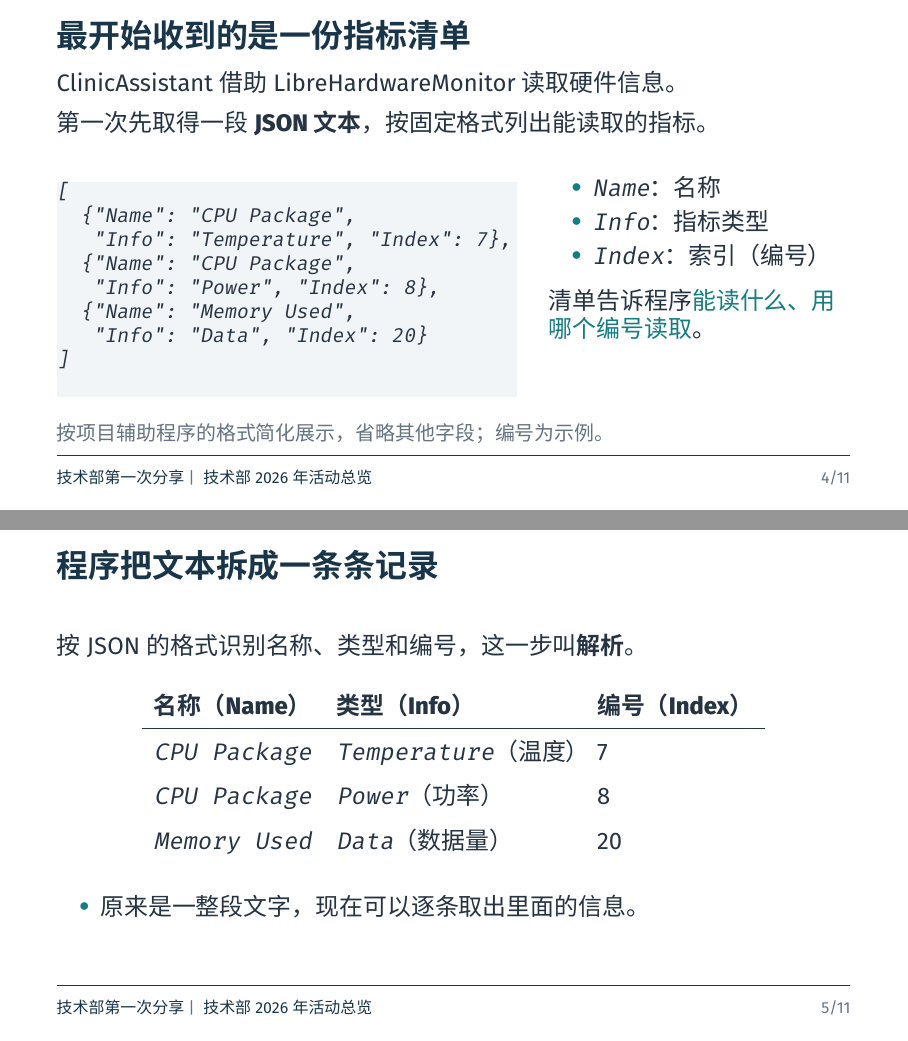
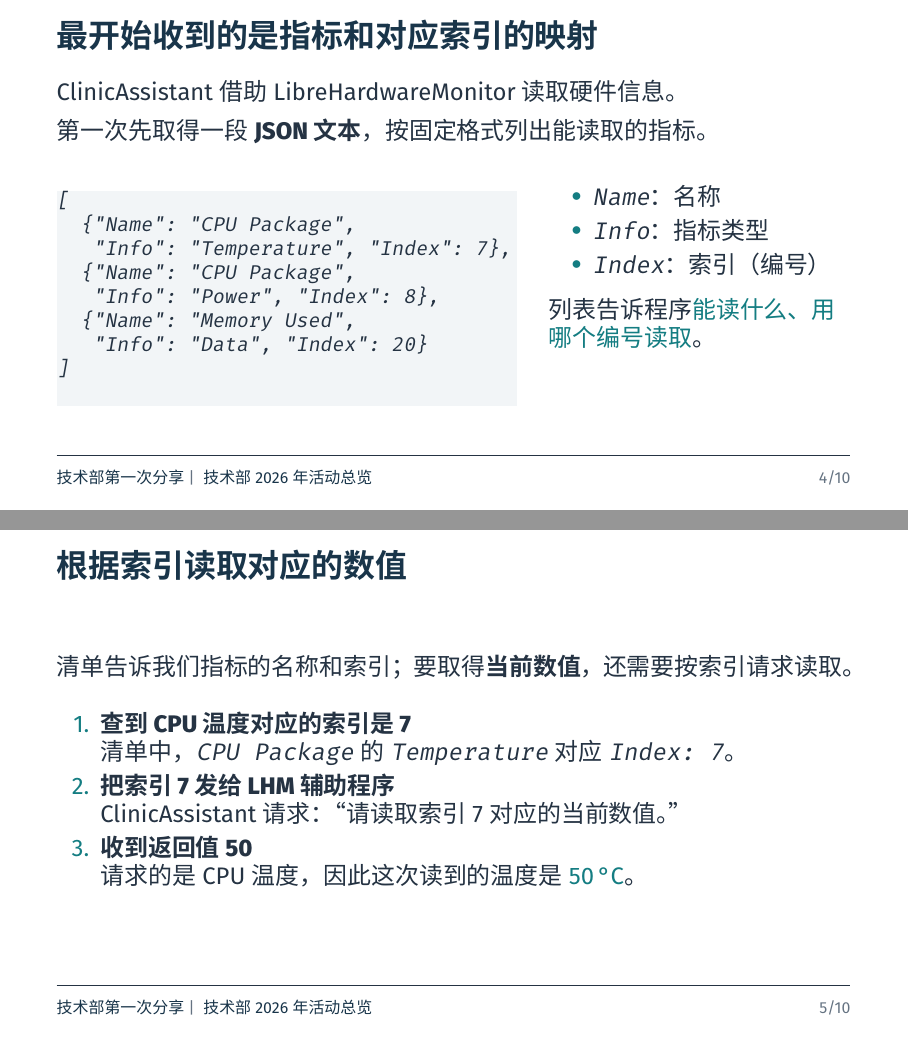
Before and after one commit to BITNP/bitnp-tech-talk-2026, LaTeX slides (01-overview/main.tex): pages 5 and 6 of 12 before the commit and pages 5 and 6 of 11 after it, joined at a grey line. Compiled offline with XeLaTeX.

Commit message:
01 add notes for clinic assistant part

```diff
--- a/01-overview/main.tex
+++ b/01-overview/main.tex
@@ -57,9 +58,11 @@
     height=0.56\textheight,
     keepaspectratio
   ]{assets/clinic-assistant-monitor.png}
+  \note{那第一学期做什么项目呢？大家以后一定会听说一位叫金旭亮的老师，他非常厉害。他大二上有一门计算机学院的专业限选课，就是java开发，我当时是诊所的部长，做了一个软硬件信息检测和调用维修工具的程序，叫clinic assistant。它算是我第一个认真写的项目，代码比较简单，大家可以可视化看到程序的样子，所以我们第一学期围绕它展开。
+  为了说明我们要对这个项目具体做什么，我先介绍一个它实际工作的工作原理，就是它是如何获取硬件信息，比如CPU的温度信息的}
 \end{frame}
 
-\begin{frame}[fragile]{最开始收到的是一份指标清单}
+\begin{frame}[fragile]{最开始收到的是指标和对应索引的映射}
   ClinicAssistant 借助 LibreHardwareMonitor 读取硬件信息。
   \par\medskip
   第一次先取得一段 \textbf{JSON 文本}，按固定格式列出能读取的指标。
@@ -84,34 +87,40 @@
         \item \texttt{Index}：索引（编号）
       \end{itemize}
       \medskip
-      清单告诉程序\alert{能读什么、用哪个编号读取}。
+      列表告诉程序\alert{能读什么、用哪个编号读取}。
     \end{column}
   \end{columns}
   \par\medskip
-  {\small\color{TalkMuted}按项目辅助程序的格式简化展示，省略其他字段；编号为示例。}
+  \note{首先，clinic assistant自己没有能力去读cpu温度这种信息，它是借助了一个叫libre hardware monitor的东西读的，简称LHM。首先它先问这个LHM获取它能读到的信息的列表，也就是左边这样。每个指标有它的名字，指标类型和索引编号。}
 \end{frame}
 
-\begin{frame}{程序把文本拆成一条条记录}
-  按 JSON 的格式识别名称、类型和编号，这一步叫\textbf{解析}。
-  \par\bigskip
-  \centering
-  \begingroup
-  \renewcommand{\arraystretch}{1.6}
-  \begin{tabular}{lll}
-    \textbf{名称（Name）} & \textbf{类型（Info）} & \textbf{编号（Index）} \\
-    \hline
-    \texttt{CPU Package} & \texttt{Temperature}（温度） & 7 \\
-    \texttt{CPU Package} & \texttt{Power}（功率） & 8 \\
-    \texttt{Memory Used} & \texttt{Data}（数据量） & 20 \\
-  \end{tabular}
-  \endgroup
-  \par\bigskip
-  \begin{itemize}
-    \item 原来是一整段文字，现在可以逐条取出里面的信息。
-  \end{itemize}
-\end{frame}
+% \begin{frame}{程序把文本拆成一条条记录}
+%   按 JSON 的格式识别名称、类型和编号，这一步叫\textbf{解析}。
+%   \par\bigskip
+%   \centering
+%   \begingroup
+%   \renewcommand{\arraystretch}{1.6}
+%   \begin{tabular}{lll}
+%     \textbf{名称（Name）} & \textbf{类型（Info）} & \textbf{编号（Index）} \\
+%     \hline
+%     \texttt{CPU Package} & \texttt{Temperature}（温度） & 7 \\
+%     \texttt{CPU Package} & \texttt{Power}（功率） & 8 \\
+%     \texttt{Memory Used} & \texttt{Data}（数据量） & 20 \\
+%   \end{tabular}
+%   \endgroup
+%   \par\bigskip
+%   \begin{itemize}
+%     \item 原来是一整段文字，现在可以逐条取出里面的信息。
+%   \end{itemize}
+% \end{frame}
 
-\begin{frame}{挑出需要的指标，记住它的编号}
-  向LibreHardwareMonitor读取数值时需要提供\textbf{索引（编号）}，所以要先找到它。
+\begin{frame}{根据索引读取对应的数值}
+  清单告诉我们指标的名称和索引；要取得\textbf{当前数值}，还需要按索引请求读取。
   \par\bigskip
   \begin{enumerate}
+    \item \textbf{查到 CPU 温度对应的索引是 7}\par
+      清单中，\texttt{CPU Package} 的 \texttt{Temperature} 对应 \texttt{Index: 7}。
+    \item \textbf{把索引 7 发给 LHM 辅助程序}\par
+      ClinicAssistant 请求：“请读取索引 7 对应的当前数值。”
+    \item \textbf{收到返回值 50}\par
+      请求的是 CPU 温度，因此这次读到的温度是 \alert{50\,°C}。
@@ -124 +127,2 @@
   \end{enumerate}
+  \note{刚刚那些相当于只是这些指标的名字，我们要想获得具体的值，就得把指标对应的索引发给LHM。比如我们要读第一个CPU温度，那就告诉LHM，我们要索引7的值，它就会把值给我们了。}
```
Also changed, not shown: 01-overview/main.pdf, 01-overview/main.tex (17 more changed lines).
